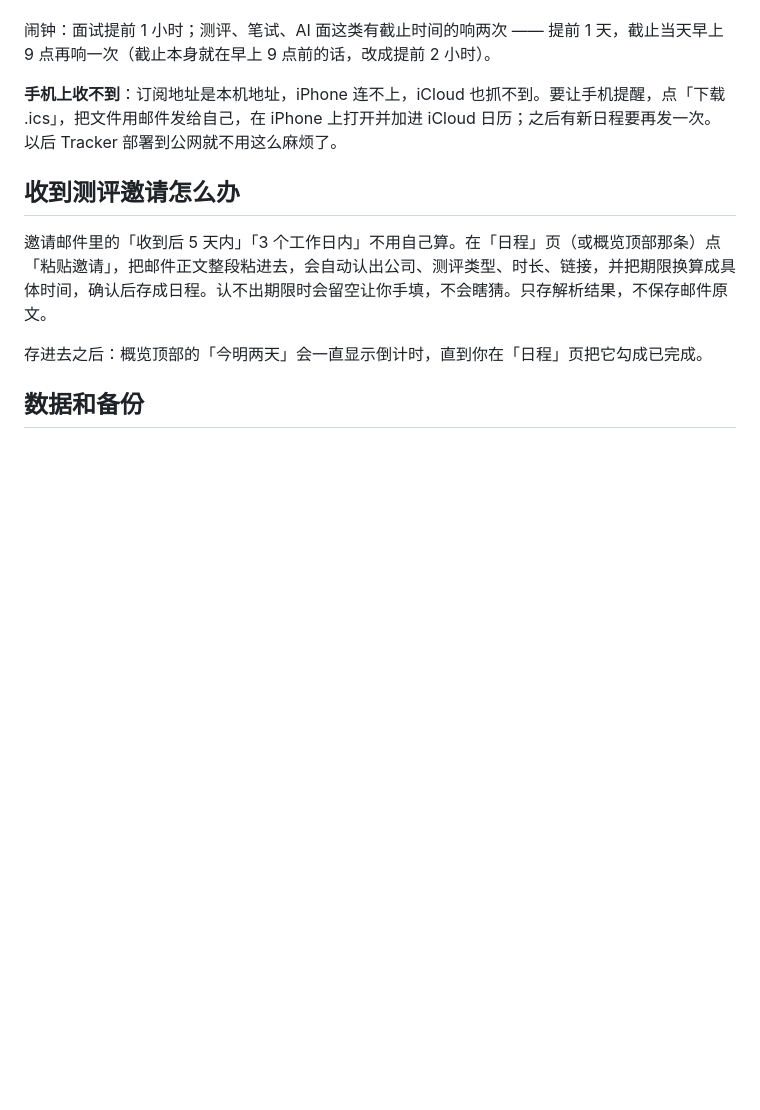
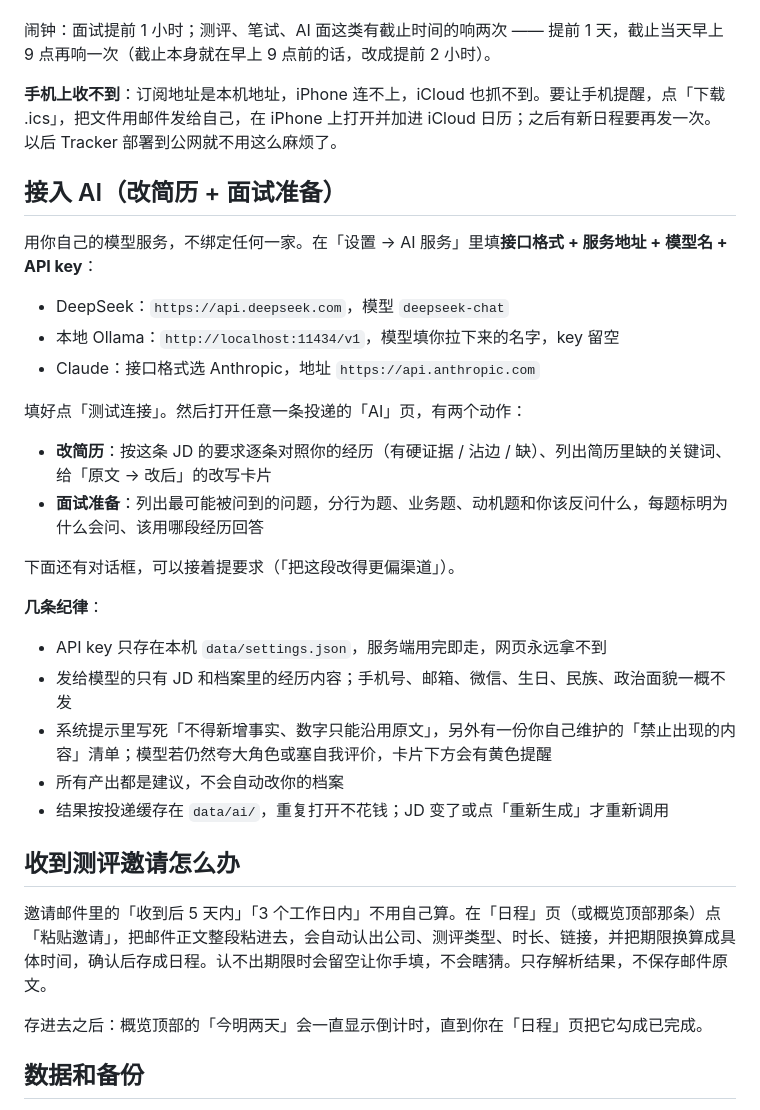
Before and after one commit to jiayuez103/offer-tracker, a Markdown page: README.md, the part around the change. Rendered like a GitHub page; blank space fills up the shorter version.

Commit message:
docs: how to plug in a model service
Co-Authored-By: Claude Opus 5 <noreply@anthropic.com>

```diff
--- a/README.md
+++ b/README.md
@@ -54,6 +54,29 @@
 
 **手机上收不到**：订阅地址是本机地址，iPhone 连不上，iCloud 也抓不到。要让手机提醒，点「下载 .ics」，把文件用邮件发给自己，在 iPhone 上打开并加进 iCloud 日历；之后有新日程要再发一次。以后 Tracker 部署到公网就不用这么麻烦了。
 
+## 接入 AI（改简历 + 面试准备）
+
+用你自己的模型服务，不绑定任何一家。在「设置 → AI 服务」里填**接口格式 + 服务地址 + 模型名 + API key**：
+
+- DeepSeek：`https://api.deepseek.com`，模型 `deepseek-chat`
+- 本地 Ollama：`http://localhost:11434/v1`，模型填你拉下来的名字，key 留空
+- Claude：接口格式选 Anthropic，地址 `https://api.anthropic.com`
+
+填好点「测试连接」。然后打开任意一条投递的「AI」页，有两个动作：
+
+- **改简历**：按这条 JD 的要求逐条对照你的经历（有硬证据 / 沾边 / 缺）、列出简历里缺的关键词、给「原文 → 改后」的改写卡片
+- **面试准备**：列出最可能被问到的问题，分行为题、业务题、动机题和你该反问什么，每题标明为什么会问、该用哪段经历回答
+
+下面还有对话框，可以接着提要求（「把这段改得更偏渠道」）。
+
+**几条纪律**：
+
+- API key 只存在本机 `data/settings.json`，服务端用完即走，网页永远拿不到
+- 发给模型的只有 JD 和档案里的经历内容；手机号、邮箱、微信、生日、民族、政治面貌一概不发
+- 系统提示里写死「不得新增事实、数字只能沿用原文」，另外有一份你自己维护的「禁止出现的内容」清单；模型若仍然夸大角色或塞自我评价，卡片下方会有黄色提醒
+- 所有产出都是建议，不会自动改你的档案
+- 结果按投递缓存在 `data/ai/`，重复打开不花钱；JD 变了或点「重新生成」才重新调用
+
 ## 收到测评邀请怎么办
 
 邀请邮件里的「收到后 5 天内」「3 个工作日内」不用自己算。在「日程」页（或概览顶部那条）点「粘贴邀请」，把邮件正文整段粘进去，会自动认出公司、测评类型、时长、链接，并把期限换算成具体时间，确认后存成日程。认不出期限时会留空让你手填，不会瞎猜。只存解析结果，不保存邮件原文。
```
Also changed, not shown: CLAUDE.md (+9 -0 lines).
